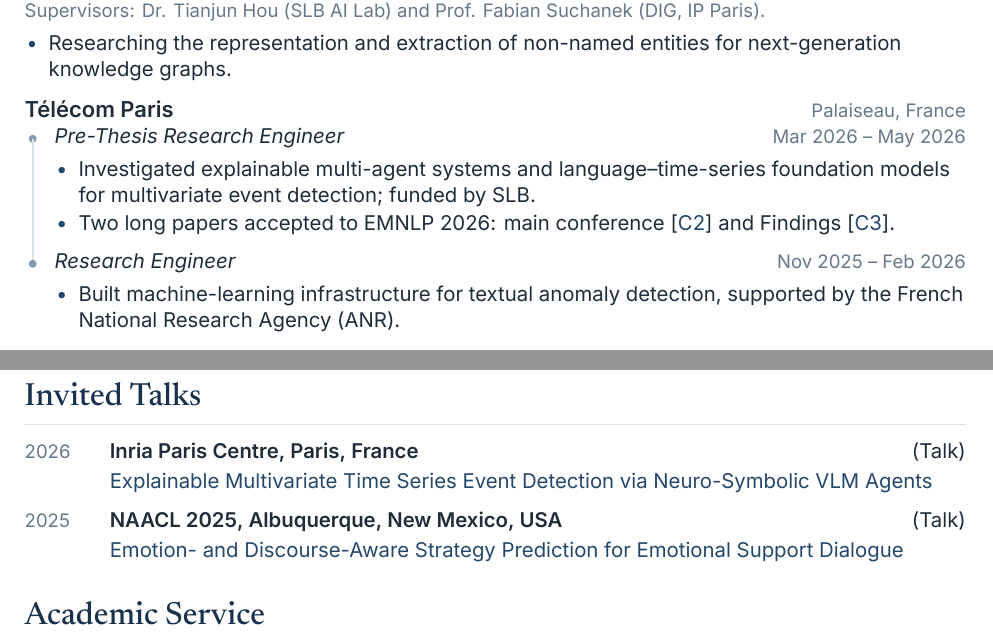
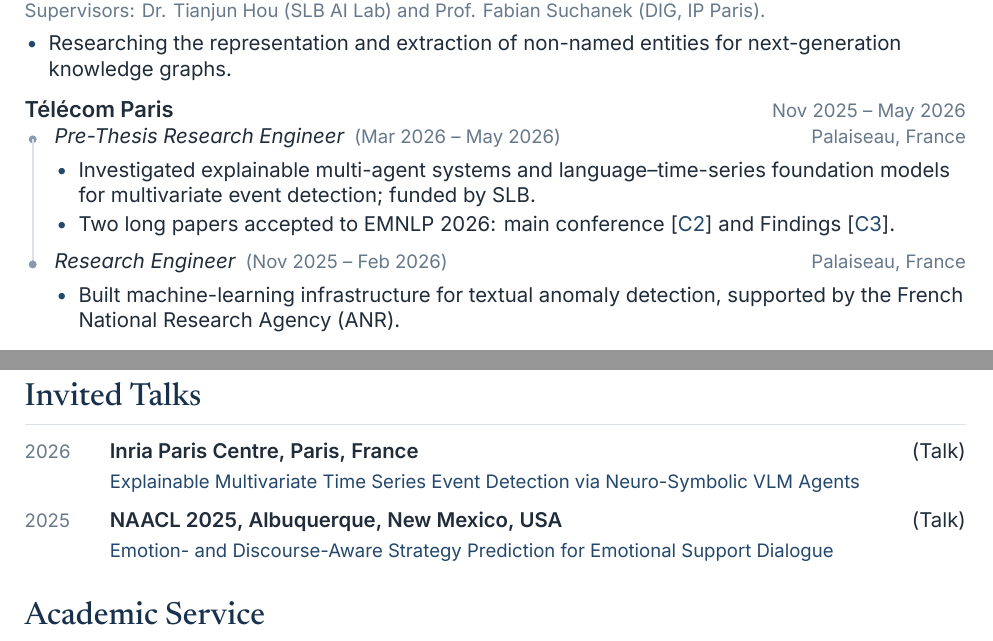
Before and after one commit to cw-wan/cw-wan-cv, a LaTeX document (main.tex, which reads cv-style.sty): two parts of pages 1 and 2 of 2, joined at a grey line, cut so that both start at the same text. Compiled offline with XeLaTeX.

Commit message:
Refine talk typography and grouped employment dates

```diff
--- a/cv-style.sty
+++ b/cv-style.sty
@@ -92,12 +92,12 @@
 \newlength{\careertextwidth}
 \newenvironment{positiongroup}[2]{%
   \par\addvspace{5pt}\noindent\begin{minipage}{\linewidth}
-  \cvinstitution{#1}\hfill{\cvsmall\color{muted}#2}\par\vspace{2.5pt}
+  \cvinstitution{#1}\hfill\cvdate{#2}\par\vspace{2.5pt}
   \setcounter{careerposition}{0}%
   \setlength{\careertextwidth}{\dimexpr\linewidth-15pt\relax}%
   \hspace*{2pt}\begin{tikzpicture}
 }{\end{tikzpicture}\end{minipage}\par\vspace{1pt}}
-\newcommand{\careerrole}[3]{%
+\newcommand{\careerrole}[4]{%
   \stepcounter{careerposition}%
   \ifnum\value{careerposition}=1
     \coordinate (careerstart) at (0,0);
@@ -108,8 +108,8 @@
     font=\cvbody,text=ink,align=flush left] (careerrole\arabic{careerposition}) at (careerstart) {%
     % TikZ creates a minipage: restore the document's paragraph spacing here.
     \setlength{\parskip}{1pt}%
-    \cvrole{#1}\hfill\cvdate{#2}\par
-    #3};
+    \cvrole{#1}\enspace\cvdate{(#2)}\hfill{\cvsmall\color{muted}#3}\par
+    #4};
   \coordinate (careerdot\arabic{careerposition}) at ([xshift=-11pt,yshift=-5.5pt]careerrole\arabic{careerposition}.north west);
   \ifnum\value{careerposition}>1
     \draw[hairline,line width=1pt] (careerlastdot) -- (careerdot\arabic{careerposition});
--- a/main.tex
+++ b/main.tex
@@ -36,13 +36,13 @@
 \item Researching the representation and extraction of non-named entities for next-generation knowledge graphs.
 \end{itemize}
 
-\begin{positiongroup}{Télécom Paris}{Palaiseau, France}
-\careerrole{Pre-Thesis Research Engineer}{Mar 2026 -- May 2026}{%
+\begin{positiongroup}{Télécom Paris}{Nov 2025 -- May 2026}
+\careerrole{Pre-Thesis Research Engineer}{Mar 2026 -- May 2026}{Palaiseau, France}{%
 \begin{itemize}
 \item Investigated explainable multi-agent systems and language--time-series foundation models for multivariate event detection; funded by SLB.
 \item Two long papers accepted to EMNLP 2026: main conference \pubcite{wan2026grammar} and Findings \pubcite{hou2026grounding}.
 \end{itemize}}
-\careerrole{Research Engineer}{Nov 2025 -- Feb 2026}{%
+\careerrole{Research Engineer}{Nov 2025 -- Feb 2026}{Palaiseau, France}{%
 \begin{itemize}
 \item Built machine-learning infrastructure for textual anomaly detection, supported by the French National Research Agency (ANR).
 \end{itemize}}
@@ -77,9 +77,9 @@
 \begin{samepage}
 \noindent\begin{tabular}{@{}l@{\hspace{3mm}}p{\dimexpr\linewidth-15mm\relax}@{}}
 \makebox[12mm][l]{\cvdate{2026}} & \textbf{Inria Paris Centre, Paris, France}\hfill (Talk)\tabularnewline[2pt]
-& \raggedright\href{https://github.com/cw-wan/SELA/blob/main/SELA_EMNLP26_Slides.pdf}{Explainable Multivariate Time Series Event Detection via Neuro-Symbolic VLM Agents}\tabularnewline[7pt]
+& \cvsmall\raggedright\href{https://github.com/cw-wan/SELA/blob/main/SELA_EMNLP26_Slides.pdf}{Explainable Multivariate Time Series Event Detection via Neuro-Symbolic VLM Agents}\tabularnewline[7pt]
 \makebox[12mm][l]{\cvdate{2025}} & \textbf{\href{https://2025.naacl.org/}{\color{ink}NAACL 2025}, Albuquerque, New Mexico, USA}\hfill (Talk)\tabularnewline[2pt]
-& \raggedright\href{https://github.com/cw-wan/EmoDynamiX-v2/blob/master/Slides.pdf}{Emotion- and Discourse-Aware Strategy Prediction for Emotional Support Dialogue}\tabularnewline
+& \cvsmall\raggedright\href{https://github.com/cw-wan/EmoDynamiX-v2/blob/master/Slides.pdf}{Emotion- and Discourse-Aware Strategy Prediction for Emotional Support Dialogue}\tabularnewline
 \end{tabular}
 \end{samepage}
 
```
Also changed, not shown: README.md, main.pdf.
